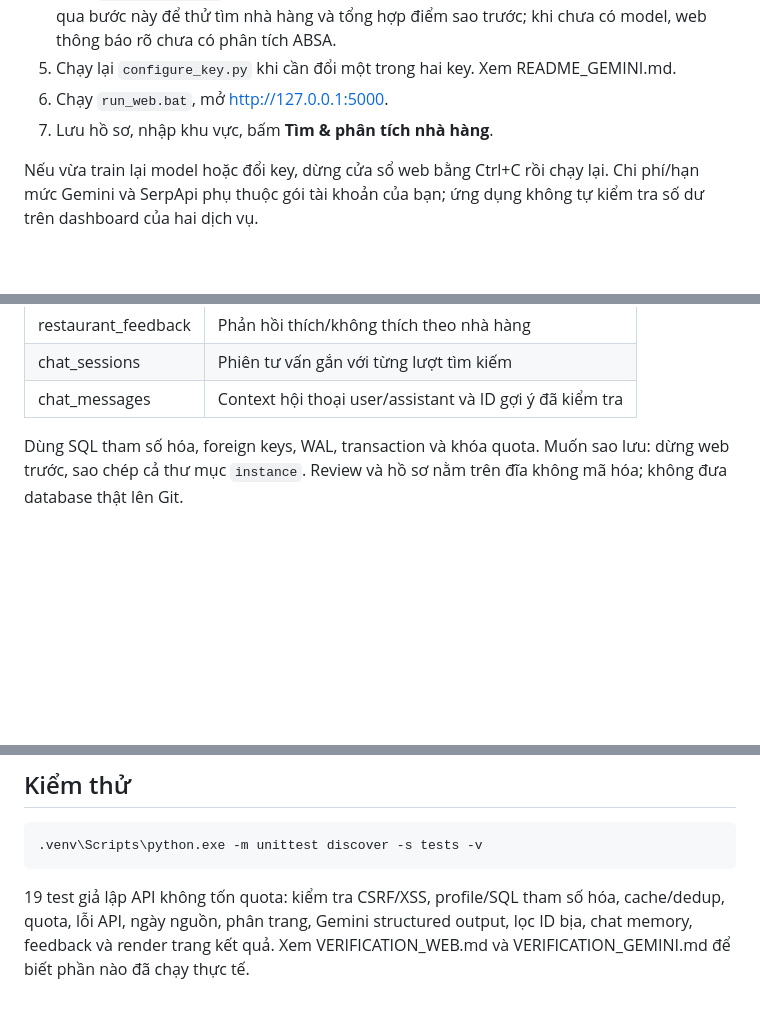
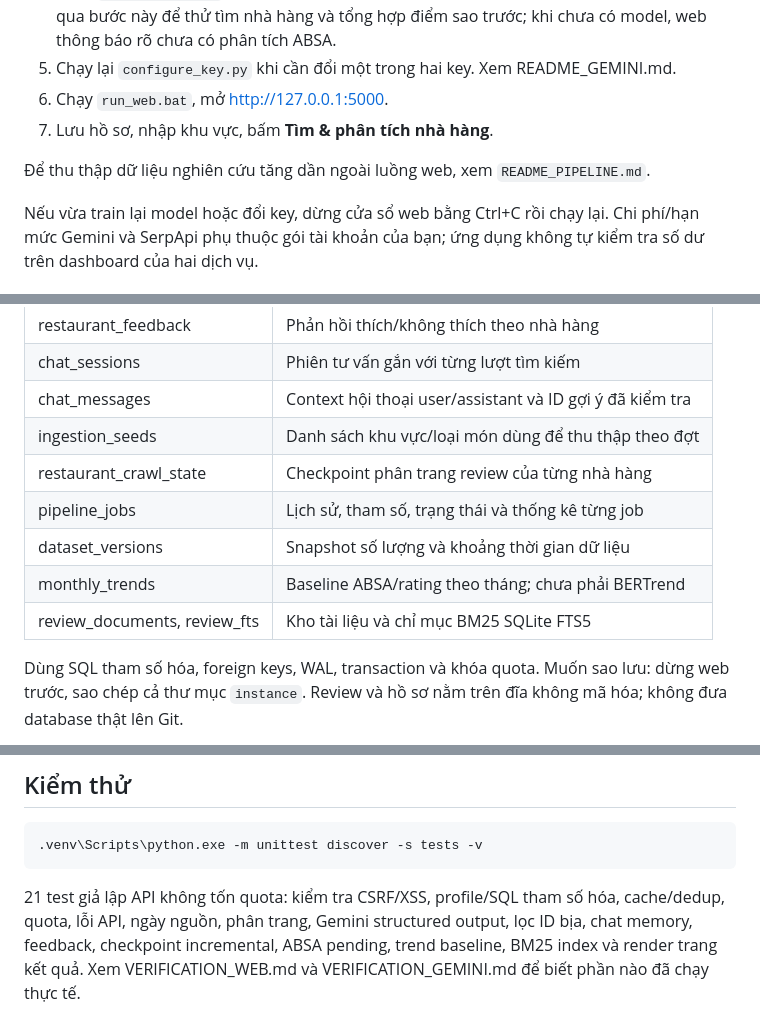
Before and after one commit to anthenguyen9/deepleaning_july, a Markdown page: README_WEB.md, 3 parts joined by grey strips. GitHub-like rendering; blank space fills up the shorter version.

Commit message:
feat(pipeline): update README_WEB.md

````diff
--- a/README_WEB.md
+++ b/README_WEB.md
@@ -17,6 +17,8 @@ Flask/Jinja/CSS + Waitress; SQLite tích hợp Python, không cần cài databas
 5. Chạy lại `configure_key.py` khi cần đổi một trong hai key. Xem README_GEMINI.md.
 6. Chạy `run_web.bat`, mở http://127.0.0.1:5000.
 7. Lưu hồ sơ, nhập khu vực, bấm **Tìm & phân tích nhà hàng**.
+
+Để thu thập dữ liệu nghiên cứu tăng dần ngoài luồng web, xem `README_PIPELINE.md`.
 
 Nếu vừa train lại model hoặc đổi key, dừng cửa sổ web bằng Ctrl+C rồi chạy lại.
 Chi phí/hạn mức Gemini và SerpApi phụ thuộc gói tài khoản của bạn; ứng dụng không tự
@@ -94,6 +96,12 @@ File tự tạo: `instance/food_reviews.sqlite3`.
 | restaurant_feedback | Phản hồi thích/không thích theo nhà hàng |
 | chat_sessions | Phiên tư vấn gắn với từng lượt tìm kiếm |
 | chat_messages | Context hội thoại user/assistant và ID gợi ý đã kiểm tra |
+| ingestion_seeds | Danh sách khu vực/loại món dùng để thu thập theo đợt |
+| restaurant_crawl_state | Checkpoint phân trang review của từng nhà hàng |
+| pipeline_jobs | Lịch sử, tham số, trạng thái và thống kê từng job |
+| dataset_versions | Snapshot số lượng và khoảng thời gian dữ liệu |
+| monthly_trends | Baseline ABSA/rating theo tháng; chưa phải BERTrend |
+| review_documents, review_fts | Kho tài liệu và chỉ mục BM25 SQLite FTS5 |
 
 Dùng SQL tham số hóa, foreign keys, WAL, transaction và khóa quota.
 Muốn sao lưu: dừng web trước, sao chép cả thư mục `instance`.
@@ -137,7 +145,8 @@ Tài liệu API đã đối chiếu:
 .venv\Scripts\python.exe -m unittest discover -s tests -v
 ```
 
-19 test giả lập API không tốn quota: kiểm tra CSRF/XSS, profile/SQL tham số hóa,
+21 test giả lập API không tốn quota: kiểm tra CSRF/XSS, profile/SQL tham số hóa,
 cache/dedup, quota, lỗi API, ngày nguồn, phân trang, Gemini structured output,
-lọc ID bịa, chat memory, feedback và render trang kết quả. Xem
+lọc ID bịa, chat memory, feedback, checkpoint incremental, ABSA pending, trend baseline,
+BM25 index và render trang kết quả. Xem
 VERIFICATION_WEB.md và VERIFICATION_GEMINI.md để biết phần nào đã chạy thực tế.
````
